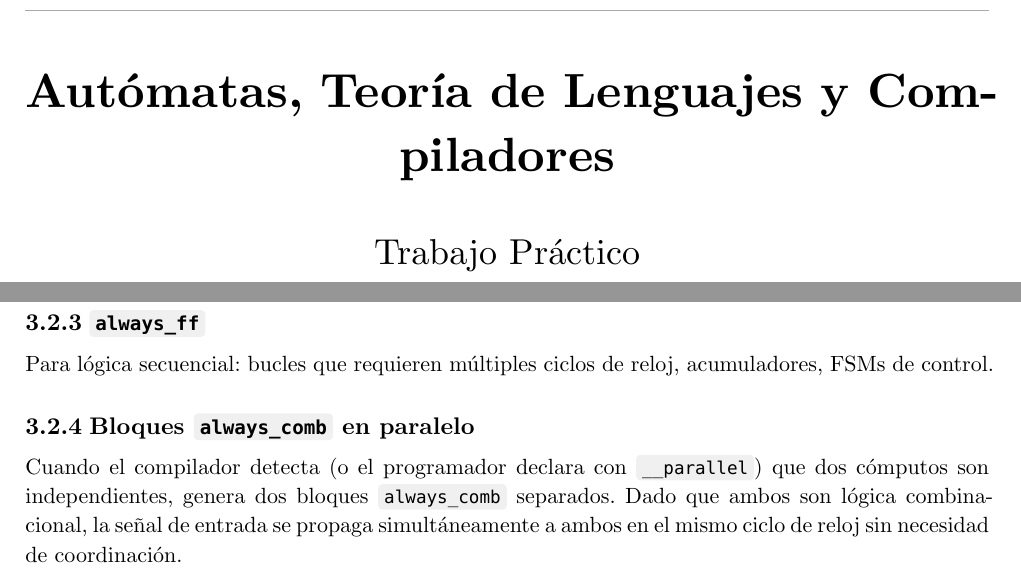
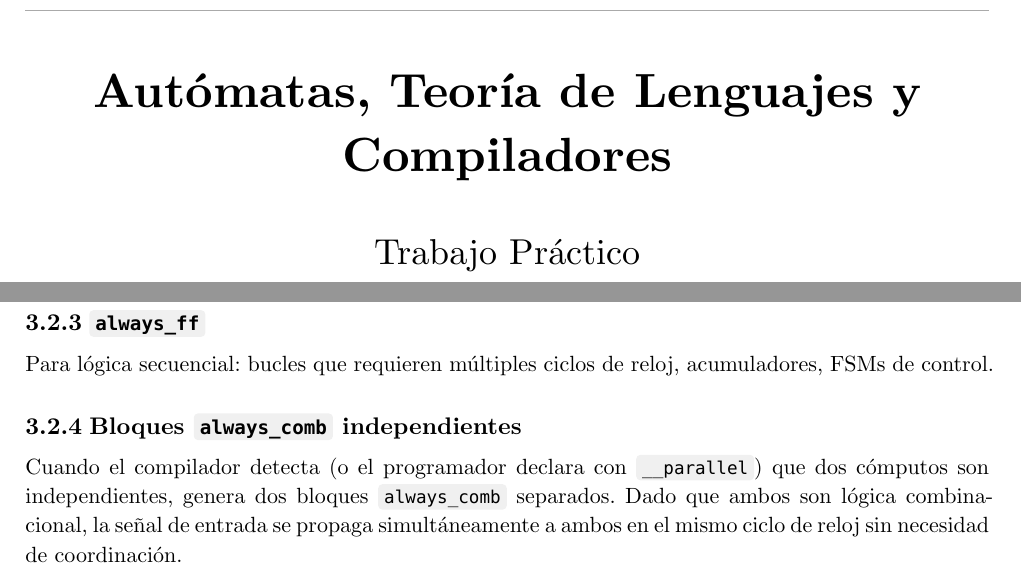
Before and after one commit to JuaniRaggio/ccc, a Typst document (doc/1er-entrega.typ): two parts of pages 1 and 5 of 9, joined at a grey line, cut so that both start at the same text. Compiled offline with Typst 0.15.

Commit message:
docs: apply stage I feedback and update README
- Fix CI badge, describe the language and the Stage II status.
- Report: avoid hyphenation in title and captions, fix SystemVerilog
  highlighting in section 5.4, hardware terminology in section 3.2.4.
- Add the compiled PDF of the report.
- Make bash scripts executable.

```diff
--- a/doc/1er-entrega.typ
+++ b/doc/1er-entrega.typ
@@ -90,14 +90,16 @@
 
 #set figure(supplement: "Figura")
 #show figure.where(kind: table): set figure(supplement: "Tabla")
+#show figure.caption: set text(hyphenate: false)
 
 // ====================================
 // PORTADA
 // ====================================
 
 #align(center)[
+  #set par(justify: false)
   #v(1em)
-  #text(size: 24pt, weight: "bold")[Autómatas, Teoría de Lenguajes y Compiladores]
+  #text(size: 24pt, weight: "bold", hyphenate: false)[Autómatas, Teoría de Lenguajes y Compiladores]
   #v(0.5em)
   #text(size: 18pt)[Trabajo Práctico]
   #v(0.5em)
@@ -288,7 +290,7 @@ Para expresiones puramente combinacionales sin estado: asignaciones directas, op
 
 Para lógica secuencial: bucles que requieren múltiples ciclos de reloj, acumuladores, FSMs de control.
 
-=== Bloques `always_comb` en paralelo
+=== Bloques `always_comb` independientes
 
 Cuando el compilador detecta (o el programador declara con `__parallel`) que dos cómputos son independientes, genera dos bloques `always_comb` separados. Dado que ambos son lógica combinacional, la señal de entrada se propaga simultáneamente a ambos en el mismo ciclo de reloj sin necesidad de coordinación.
 
```
Also changed, not shown: README.md, doc/1er-entrega.pdf (added), doc/1er-entrega.typ (4 more changed lines).
